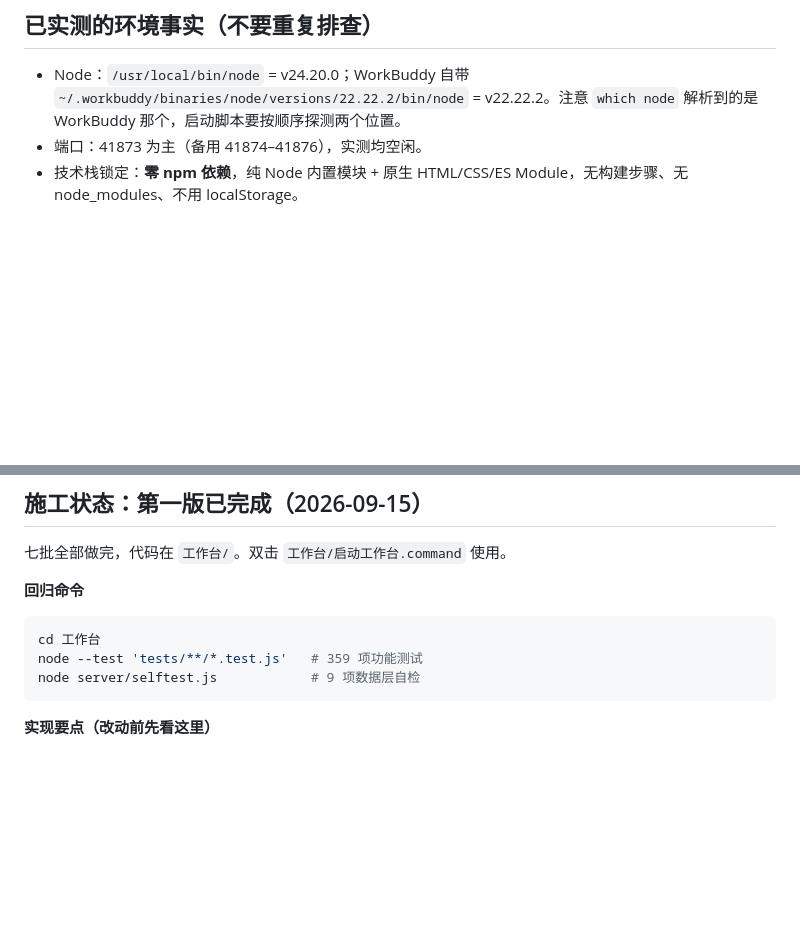
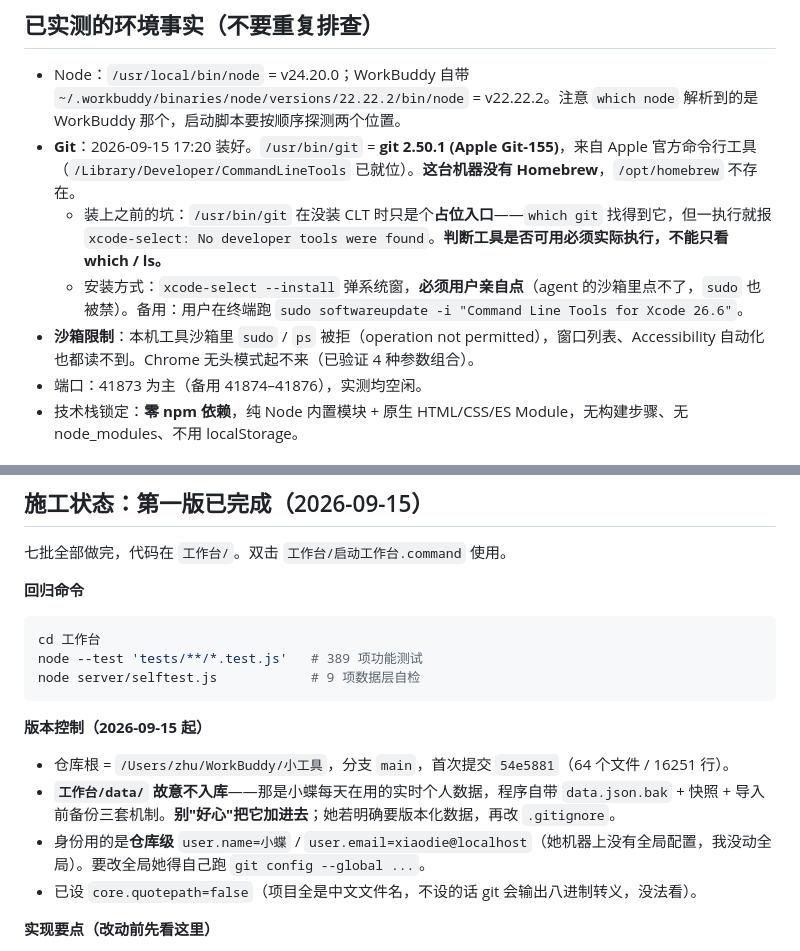
Before and after one commit to zhu129617-arch/xiao-gong-ju, a Markdown page: .workbuddy/memory/MEMORY.md, 2 parts joined by grey strips. Rendered like a GitHub page; blank space fills up the shorter version.

Commit message:
记录：本机 Git 环境与仓库初始化情况
- 补上 Git 2.50.1 (Apple Git-155) / 无 Homebrew / 沙箱限制等实测事实
- 补上仓库结构、忽略规则与提交身份的说明
- 回归命令的测试数从 359 更正为 389

````diff
--- a/.workbuddy/memory/MEMORY.md
+++ b/.workbuddy/memory/MEMORY.md
@@ -9,6 +9,10 @@
 ## 已实测的环境事实（不要重复排查）
 
 - Node：`/usr/local/bin/node` = v24.20.0；WorkBuddy 自带 `~/.workbuddy/binaries/node/versions/22.22.2/bin/node` = v22.22.2。注意 `which node` 解析到的是 WorkBuddy 那个，启动脚本要按顺序探测两个位置。
+- **Git**：2026-09-15 17:20 装好。`/usr/bin/git` = **git 2.50.1 (Apple Git-155)**，来自 Apple 官方命令行工具（`/Library/Developer/CommandLineTools` 已就位）。**这台机器没有 Homebrew**，`/opt/homebrew` 不存在。
+  - 装上之前的坑：`/usr/bin/git` 在没装 CLT 时只是个**占位入口**——`which git` 找得到它，但一执行就报 `xcode-select: No developer tools were found`。**判断工具是否可用必须实际执行，不能只看 which / ls。**
+  - 安装方式：`xcode-select --install` 弹系统窗，**必须用户亲自点**（agent 的沙箱里点不了，`sudo` 也被禁）。备用：用户在终端跑 `sudo softwareupdate -i "Command Line Tools for Xcode 26.6"`。
+- **沙箱限制**：本机工具沙箱里 `sudo` / `ps` 被拒（operation not permitted），窗口列表、Accessibility 自动化也都读不到。Chrome 无头模式起不来（已验证 4 种参数组合）。
 - 端口：41873 为主（备用 41874–41876），实测均空闲。
 - 技术栈锁定：**零 npm 依赖**，纯 Node 内置模块 + 原生 HTML/CSS/ES Module，无构建步骤、无 node_modules、不用 localStorage。
 
@@ -32,9 +36,15 @@
 **回归命令**
 ```bash
 cd 工作台
-node --test 'tests/**/*.test.js'   # 359 项功能测试
+node --test 'tests/**/*.test.js'   # 389 项功能测试
 node server/selftest.js            # 9 项数据层自检
 ```
+
+**版本控制（2026-09-15 起）**
+- 仓库根 = `/Users/zhu/WorkBuddy/小工具`，分支 `main`，首次提交 `54e5881`（64 个文件 / 16251 行）。
+- **`工作台/data/` 故意不入库**——那是小蝶每天在用的实时个人数据，程序自带 `data.json.bak` + 快照 + 导入前备份三套机制。**别"好心"把它加进去**；她若明确要版本化数据，再改 `.gitignore`。
+- 身份用的是**仓库级** `user.name=小蝶` / `user.email=xiaodie@localhost`（她机器上没有全局配置，我没动全局）。要改全局她得自己跑 `git config --global ...`。
+- 已设 `core.quotepath=false`（项目全是中文文件名，不设的话 git 会输出八进制转义，没法看）。
 
 **实现要点（改动前先看这里）**
 - 分层：`public/js/logic/*.js` 纯逻辑（Node 可直接测）／`views/*.js` 只返回 HTML 字符串 + 导出 `actions`／`app.js` 事件委托分发 `data-action`。
````
Also changed, not shown: .workbuddy/memory/2026-09-15.md (+9 -0 lines).
